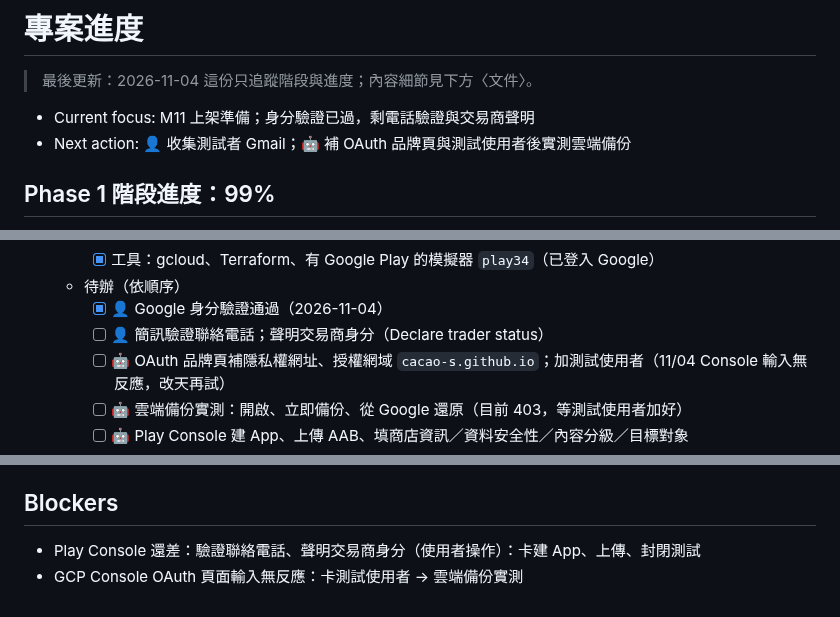
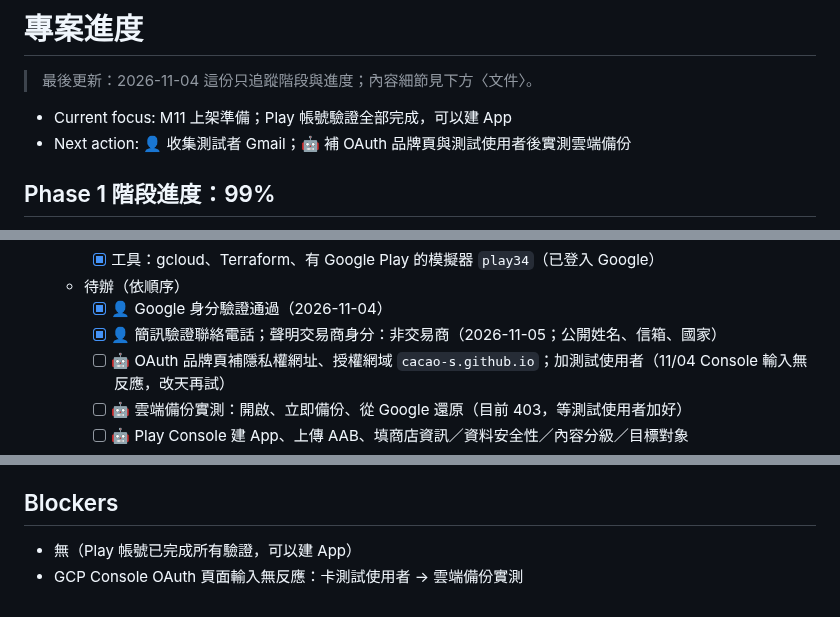
Before and after one commit to Cacao-s/Cacao, a Markdown page: docs/progress.md, 3 parts joined by grey strips. Rendered like a GitHub page.

Commit message:
docs(progress): Play 帳號驗證全部完成（電話、非交易商聲明）
Co-Authored-By: Claude Opus 5.5 <noreply@anthropic.com>
Claude-Session: https://claude.ai/code/session_016BNvDSEaVk37NhSrqLNtE2

```diff
--- a/docs/progress.md
+++ b/docs/progress.md
@@ -3,7 +3,7 @@
 > 最後更新：2026-11-04
 > 這份只追蹤階段與進度；內容細節見下方〈文件〉。
 
-- Current focus: M11 上架準備；身分驗證已過，剩電話驗證與交易商聲明
+- Current focus: M11 上架準備；Play 帳號驗證全部完成，可以建 App
 - Next action: 👤 收集測試者 Gmail；🤖 補 OAuth 品牌頁與測試使用者後實測雲端備份
 
 ## Phase 1 階段進度：99%
@@ -41,7 +41,7 @@
     - [x] 工具：gcloud、Terraform、有 Google Play 的模擬器 `play34`（已登入 Google）
   - 待辦（依順序）
     - [x] 👤 Google 身分驗證通過（2026-11-04）
-    - [ ] 👤 簡訊驗證聯絡電話；聲明交易商身分（Declare trader status）
+    - [x] 👤 簡訊驗證聯絡電話；聲明交易商身分：非交易商（2026-11-05；公開姓名、信箱、國家）
     - [ ] 🤖 OAuth 品牌頁補隱私權網址、授權網域 `cacao-s.github.io`；加測試使用者（11/04 Console 輸入無反應，改天再試）
     - [ ] 🤖 雲端備份實測：開啟、立即備份、從 Google 還原（目前 403，等測試使用者加好）
     - [ ] 🤖 Play Console 建 App、上傳 AAB、填商店資訊／資料安全性／內容分級／目標對象
@@ -95,5 +95,5 @@
 
 ## Blockers
 
-- Play Console 還差：驗證聯絡電話、聲明交易商身分（使用者操作）：卡建 App、上傳、封閉測試
+- 無（Play 帳號已完成所有驗證，可以建 App）
 - GCP Console OAuth 頁面輸入無反應：卡測試使用者 → 雲端備份實測
```
